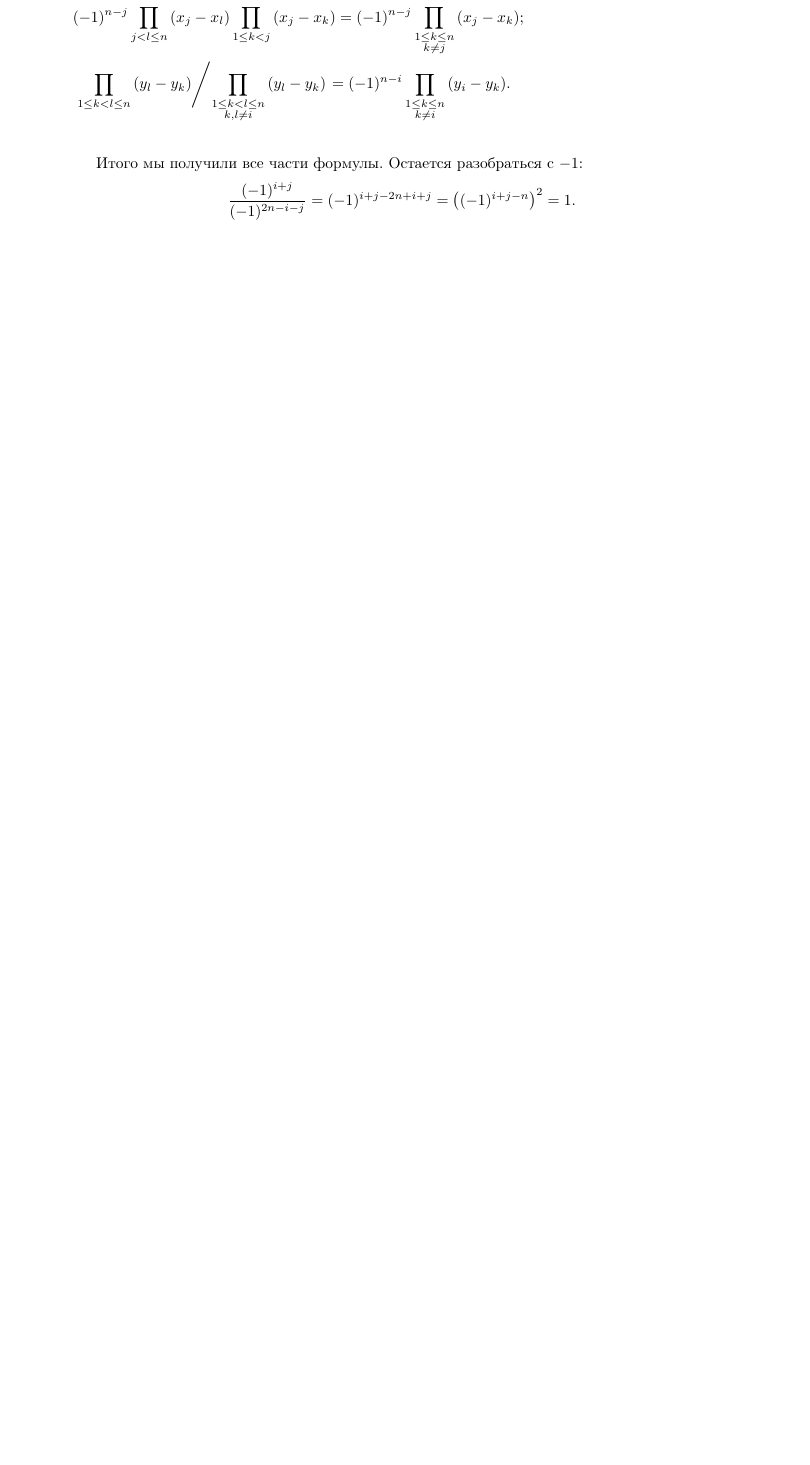
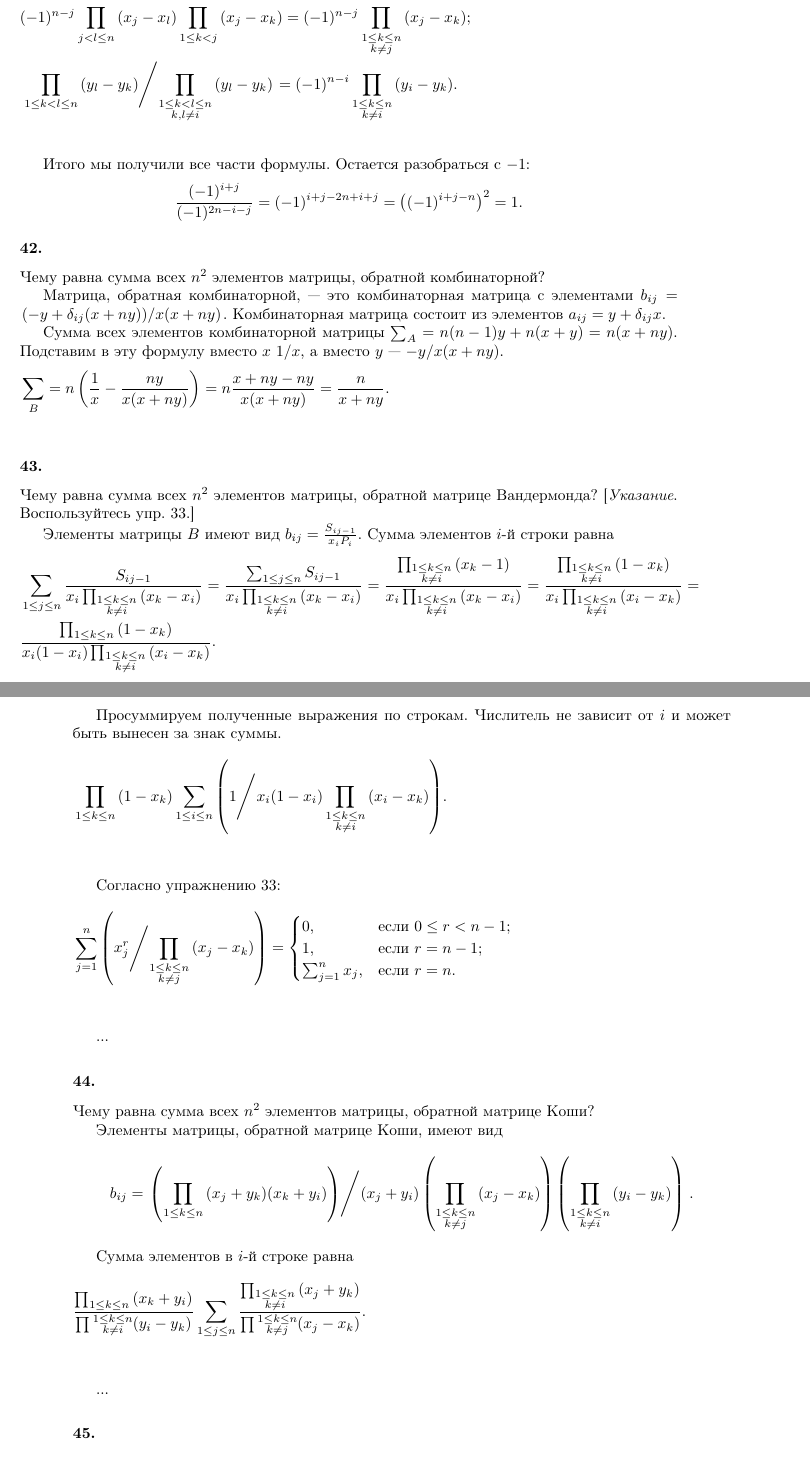
Before and after one commit to dmitriy-chizhov90/knuth-examples, a LaTeX book (exercises.tex): part of page 60 of 66 before the commit and two parts of pages 61 and 62 of 68 after it, the two joined at a grey line, cut so that both start at the same text, the shorter picture padded with empty space. Compiled offline with pdfLaTeX.

Commit message:
ex 1.2.3 #42

```diff
--- a/exercises.tex
+++ b/exercises.tex
@@ -2689,7 +2696,78 @@ b^n&-&ab^{n-1}&&&&&&&\,b^{n-1}+ab^{n-2}+\cdots+a^{n-2}b+a^{n-1}\\
   &\frac{(-1)^{i+j}}{(-1)^{2n-i-j}}=(-1)^{i+j-2n+i+j}=\left((-1)^{i+j-n}\right)^2=1.
 \end{flalign*}
 
+\subsubsection{42.}
+Чему равна сумма всех $n^2$ элементов матрицы, обратной комбинаторной?
+
+Матрица, обратная комбинаторной, --- это комбинаторная матрица с элементами $b_{ij}=\left.\left(-y+\delta_{ij}(x+ny)\right)\middle/x(x+ny)\right.$.
+Комбинаторная матрица состоит из элементов $a_{ij}=y+\delta_{ij}x$.
+
+Сумма всех элементов комбинаторной матрицы $\sum_A=n(n-1)y+n(x+y)=n(x+ny)$.
+Подставим в эту формулу вместо $x$ $1/x$, а вместо $y$ --- $-y/x(x+ny)$.
+\begin{flalign*}
+  &\sum_B=n\left(\frac{1}{x}-\frac{ny}{x(x+ny)}\right)=
+  n\frac{x+ny-ny}{x(x+ny)}=\frac{n}{x+ny}.&\\
+\end{flalign*}
+
+\subsubsection{43.}
+Чему равна сумма всех $n^2$ элементов матрицы, обратной матрице Вандермонда? [\emph{Указание}. Воспользуйтесь упр. 33.]
+
+Элементы матрицы $B$ имеют вид $b_{ij}=\frac{S_{ij-1}}{x_iP_i}$. Сумма элементов $i$-й строки равна
+\begin{flalign*}
+  &\sum_{1\leq j\leq n}{\frac{S_{ij-1}}{x_i\prod_{\substack{1\leq k\leq n\\k\neq i}}{(x_k-x_i)}}}=
+  \frac{\sum_{1\leq j\leq n}{S_{ij-1}}}{x_i\prod_{\substack{1\leq k\leq n\\k\neq i}}{(x_k-x_i)}}=
+  \frac{\prod_{\substack{1\leq k\leq n\\k\neq i}}{(x_k-1)}}{x_i\prod_{\substack{1\leq k\leq n\\k\neq i}}{(x_k-x_i)}}=
+  \frac{\prod_{\substack{1\leq k\leq n\\k\neq i}}{(1-x_k)}}{x_i\prod_{\substack{1\leq k\leq n\\k\neq i}}{(x_i-x_k)}}=&\\
+  &\frac{\prod_{1\leq k\leq n}{(1-x_k)}}{x_i(1-x_i)\prod_{\substack{1\leq k\leq n\\k\neq i}}{(x_i-x_k)}}.&\\
+\end{flalign*}
+
+Просуммируем полученные выражения по строкам. Числитель не зависит от $i$ и может быть вынесен за знак суммы.
+\begin{flalign*}
+  &\prod_{1\leq k\leq n}{(1-x_k)}\sum_{1\leq i\leq n}{\left(1\middle/x_i(1-x_i)\prod_{\substack{1\leq k\leq n\\k\neq i}}{(x_i-x_k)}\right)}.&\\
+\end{flalign*}
+
+Согласно упражнению 33:
+\begin{flalign*}
+  &\sum_{j=1}^{n}{\left(
+    x_j^r \middle/ \prod_{\substack{1\leq k\leq n\\k\neq j}}{(x_j-x_k)}\right)}=
+  \begin{cases}
+    0,& \textrm{если }0\leq r<n-1;\\
+    1,& \textrm{если }r=n-1;\\
+    \sum_{j=1}^{n}{x_j},& \textrm{если }r=n.
+  \end{cases}&\\
+\end{flalign*}
+
+...
+
+\subsubsection{44.}
+Чему равна сумма всех $n^2$ элементов матрицы, обратной матрице Коши?
+
+Элементы матрицы, обратной матрице Коши, имеют вид
+\begin{flalign*}
+  b_{ij}=\left.\left(\prod_{1\leq k\leq n}{(x_j+y_k)(x_k+y_i)}\right)\middle/(x_j+y_i)\left(\prod_{\substack{1\leq k\leq n\\k\neq j}}{(x_j-x_k)}\right)\left(\prod_{\substack{1\leq k\leq n\\k\neq i}}{(y_i-y_k)}\right)\right. .
+\end{flalign*}
+
+Сумма элементов в $i$-й строке равна
+\begin{flalign*}
+  &\frac{\prod_{1\leq k\leq n}{(x_k+y_i)}}{\prod{\substack{1\leq k\leq n\\ k\neq i}}{(y_i-y_k)}}\sum_{1\leq j\leq n}{\frac{\prod_{\substack{1\leq k\leq n\\k\neq i}}{(x_j+y_k)}}{\prod{\substack{1\leq k\leq n\\ k\neq j}}{(x_j-x_k)}}}.
+  &\\
+\end{flalign*}
+
+...
+
+\subsubsection{45.}
+...
+
+\subsubsection{46.}
+...
+
+\subsubsection{47.}
+...
+
 \subsection{Целочисленные функции и элементарная теория чисел }
+
+
+
 \subsection{Перестановки и факториалы}
 
 \subsection{Биномиальные коэффициенты}
```
Also changed, not shown: exercises.tex (7 more changed lines).
